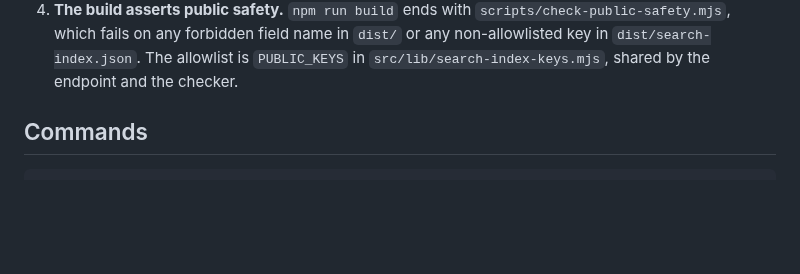
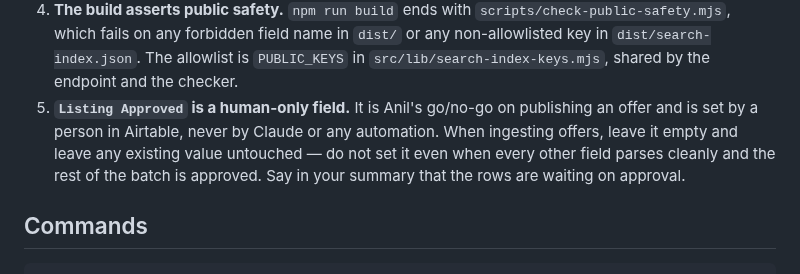
Before and after one commit to anilk001/Akay, a Markdown page: CLAUDE.md, the part around the change. GitHub-like rendering; blank space fills up the shorter version.

Commit message:
Document Listing Approved as a human-only field
Listing Approved is the go/no-go that gates publication - getOffers()
filters on it in src/data/airtable.mjs - so it belongs to a person, not
to an ingestion run. Record that as a golden rule so offer-ingestion
sessions leave the field empty instead of approving their own rows.

Co-Authored-By: Claude Opus 5 <noreply@anthropic.com>
Claude-Session: https://claude.ai/code/session_01LfotAsUW3mujaaPU6kLF1j

```diff
--- a/CLAUDE.md
+++ b/CLAUDE.md
@@ -34,6 +34,12 @@ build time → static HTML → Netlify.
    in `dist/` or any non-allowlisted key in `dist/search-index.json`. The
    allowlist is `PUBLIC_KEYS` in `src/lib/search-index-keys.mjs`, shared by
    the endpoint and the checker.
+5. **`Listing Approved` is a human-only field.** It is Anil's go/no-go on
+   publishing an offer and is set by a person in Airtable, never by Claude or
+   any automation. When ingesting offers, leave it empty and leave any
+   existing value untouched — do not set it even when every other field
+   parses cleanly and the rest of the batch is approved. Say in your summary
+   that the rows are waiting on approval.
 
 ## Commands
 
```
